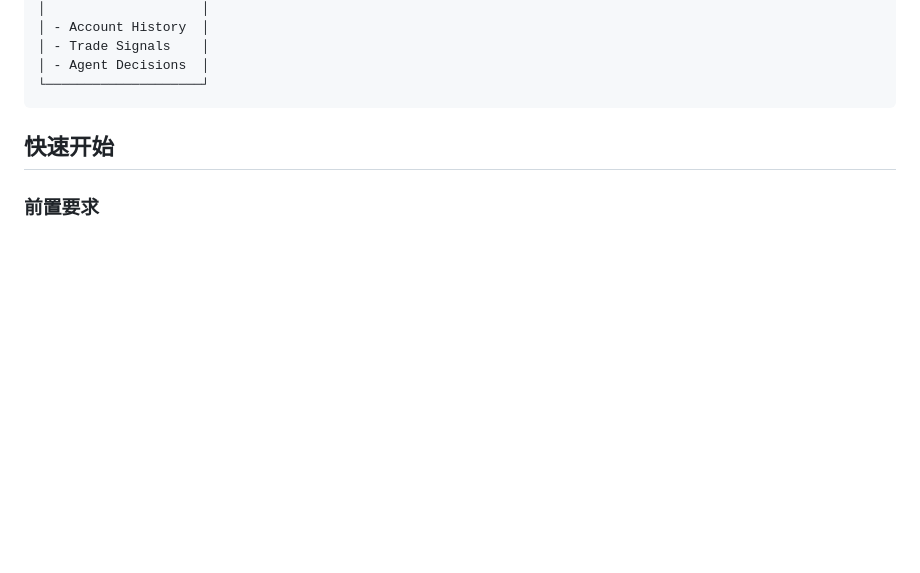
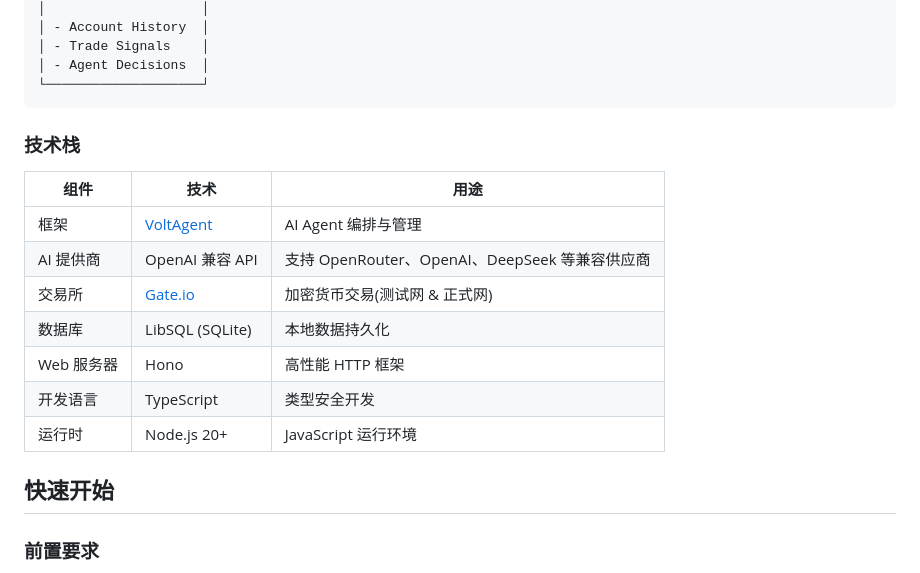
Before and after one commit to superalgo-trade/ai-auto-trading-engine, a Markdown page: README.md, the part around the change. Rendered like a GitHub page; blank space fills up the shorter version.

Commit message:
docs: 添加技术栈信息到README.md
- 在README.md中新增技术栈部分，详细列出各组件及其用途，包括框架、AI提供商、交易所、数据库、Web服务器、开发语言和运行时环境，提升文档的完整性和可读性。

````diff
--- a/README.md
+++ b/README.md
@@ -55,6 +55,18 @@ open-nof1.ai 是一个 AI 驱动的加密货币自动交易系统，将大语言
 │ - Agent Decisions  │
 └────────────────────┘
 ```
+
+### 技术栈
+
+| 组件 | 技术 | 用途 |
+|------|------|------|
+| 框架 | [VoltAgent](https://voltagent.dev) | AI Agent 编排与管理 |
+| AI 提供商 | OpenAI 兼容 API | 支持 OpenRouter、OpenAI、DeepSeek 等兼容供应商 |
+| 交易所 | [Gate.io](https://www.gate.io) | 加密货币交易(测试网 & 正式网) |
+| 数据库 | LibSQL (SQLite) | 本地数据持久化 |
+| Web 服务器 | Hono | 高性能 HTTP 框架 |
+| 开发语言 | TypeScript | 类型安全开发 |
+| 运行时 | Node.js 20+ | JavaScript 运行环境 |
 
 ## 快速开始
 
````
